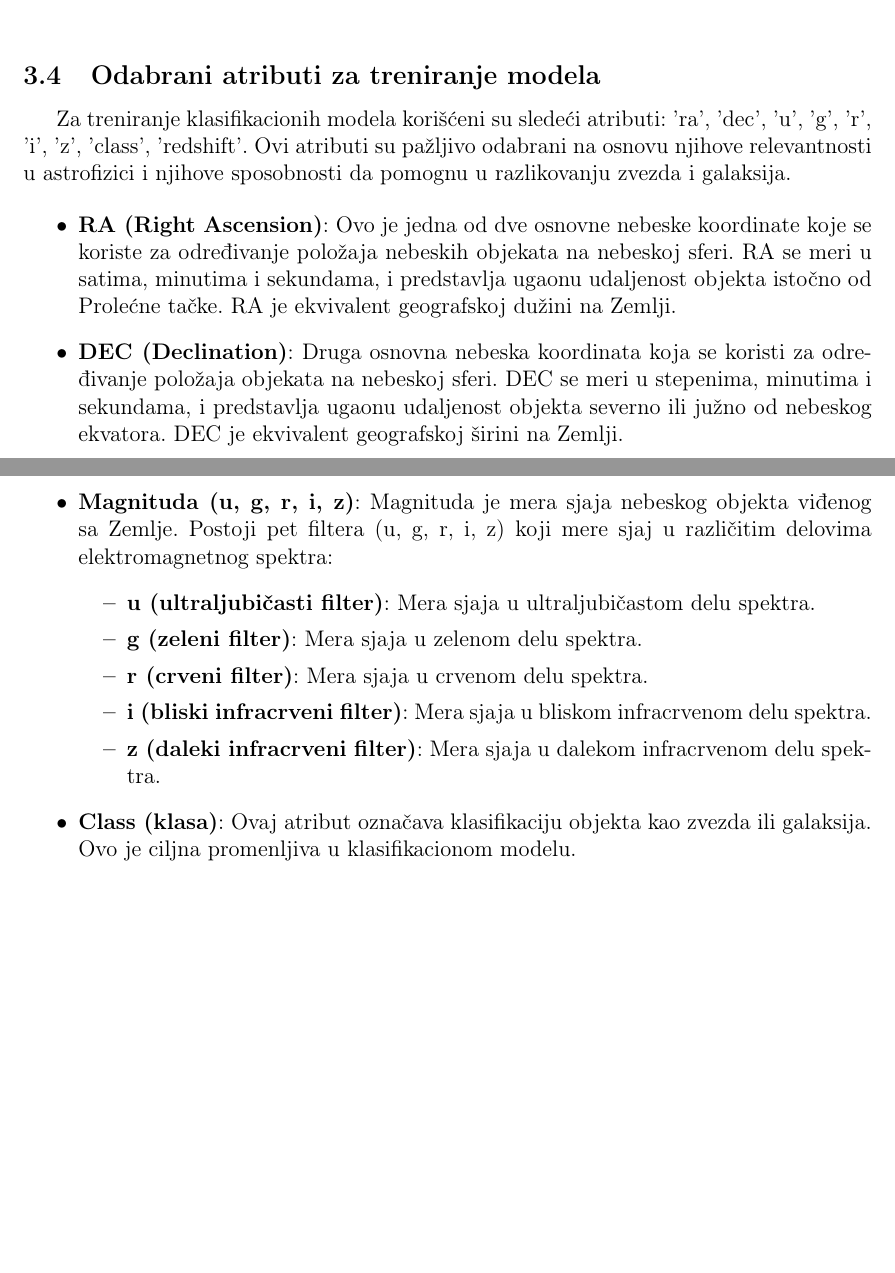
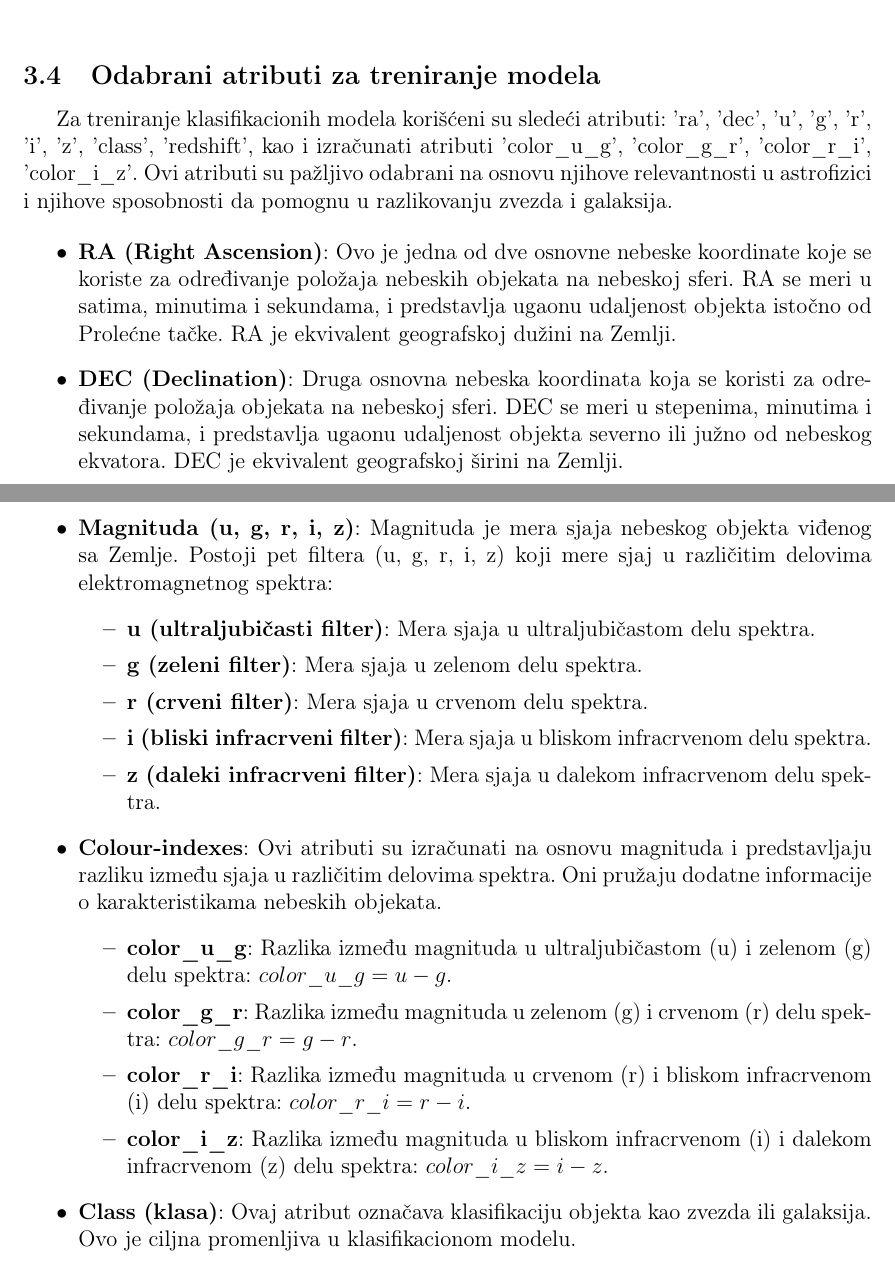
Before and after one commit to aleksatoroman/stars-or-galaxies-classification, a LaTeX document (docs/main.tex): two parts of pages 9 and 10 of 21, joined at a grey line, cut so that both start at the same text, the shorter picture padded with empty space. Compiled offline with pdfLaTeX.

Commit message:
Update docs with new features

```diff
--- a/docs/main.tex
+++ b/docs/main.tex
@@ -126,7 +126,7 @@ Korišćenjem ovog pristupa, uspeli smo da identifikujemo i uklonimo outlier-e i
 
 \subsection{Odabrani atributi za treniranje modela}
 
-Za treniranje klasifikacionih modela korišćeni su sledeći atributi: 'ra', 'dec', 'u', 'g', 'r', 'i', 'z', 'class', 'redshift'. Ovi atributi su pažljivo odabrani na osnovu njihove relevantnosti u astrofizici i njihove sposobnosti da pomognu u razlikovanju zvezda i galaksija.
+Za treniranje klasifikacionih modela korišćeni su sledeći atributi: 'ra', 'dec', 'u', 'g', 'r', 'i', 'z', 'class', 'redshift', kao i izračunati atributi 'color\_u\_g', 'color\_g\_r', 'color\_r\_i', 'color\_i\_z'. Ovi atributi su pažljivo odabrani na osnovu njihove relevantnosti u astrofizici i njihove sposobnosti da pomognu u razlikovanju zvezda i galaksija.
 
 \begin{itemize}
     \item \textbf{RA (Right Ascension)}: Ovo je jedna od dve osnovne nebeske koordinate koje se koriste za određivanje položaja nebeskih objekata na nebeskoj sferi. RA se meri u satima, minutima i sekundama, i predstavlja ugaonu udaljenost objekta istočno od Prolećne tačke. RA je ekvivalent geografskoj dužini na Zemlji.
@@ -140,6 +140,14 @@ Za treniranje klasifikacionih modela korišćeni su sledeći atributi: 'ra', 'de
         \item \textbf{r (crveni filter)}: Mera sjaja u crvenom delu spektra.
         \item \textbf{i (bliski infracrveni filter)}: Mera sjaja u bliskom infracrvenom delu spektra.
         \item \textbf{z (daleki infracrveni filter)}: Mera sjaja u dalekom infracrvenom delu spektra.
+    \end{itemize}
+
+        \item \textbf{Colour-indexes}: Ovi atributi su izračunati na osnovu magnituda i predstavljaju razliku između sjaja u različitim delovima spektra. Oni pružaju dodatne informacije o karakteristikama nebeskih objekata.
+    \begin{itemize}
+        \item \textbf{color\_u\_g}: Razlika između magnituda u ultraljubičastom (u) i zelenom (g) delu spektra: $color\_u\_g = u - g$.
+        \item \textbf{color\_g\_r}: Razlika između magnituda u zelenom (g) i crvenom (r) delu spektra: $color\_g\_r = g - r$.
+        \item \textbf{color\_r\_i}: Razlika između magnituda u crvenom (r) i bliskom infracrvenom (i) delu spektra: $color\_r\_i = r - i$.
+        \item \textbf{color\_i\_z}: Razlika između magnituda u bliskom infracrvenom (i) i dalekom infracrvenom (z) delu spektra: $color\_i\_z = i - z$.
     \end{itemize}
 
     \item \textbf{Class (klasa)}: Ovaj atribut označava klasifikaciju objekta kao zvezda ili galaksija. Ovo je ciljna promenljiva u klasifikacionom modelu.
```
